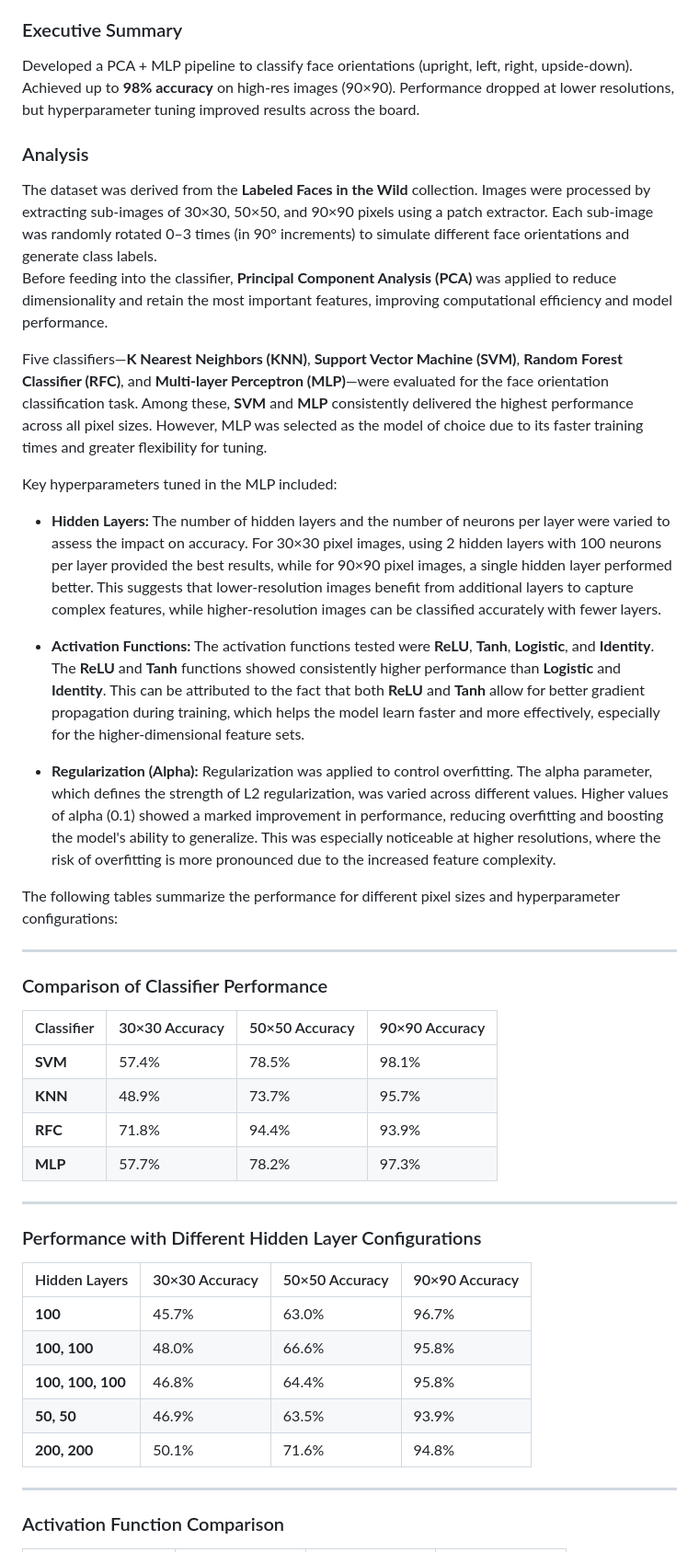
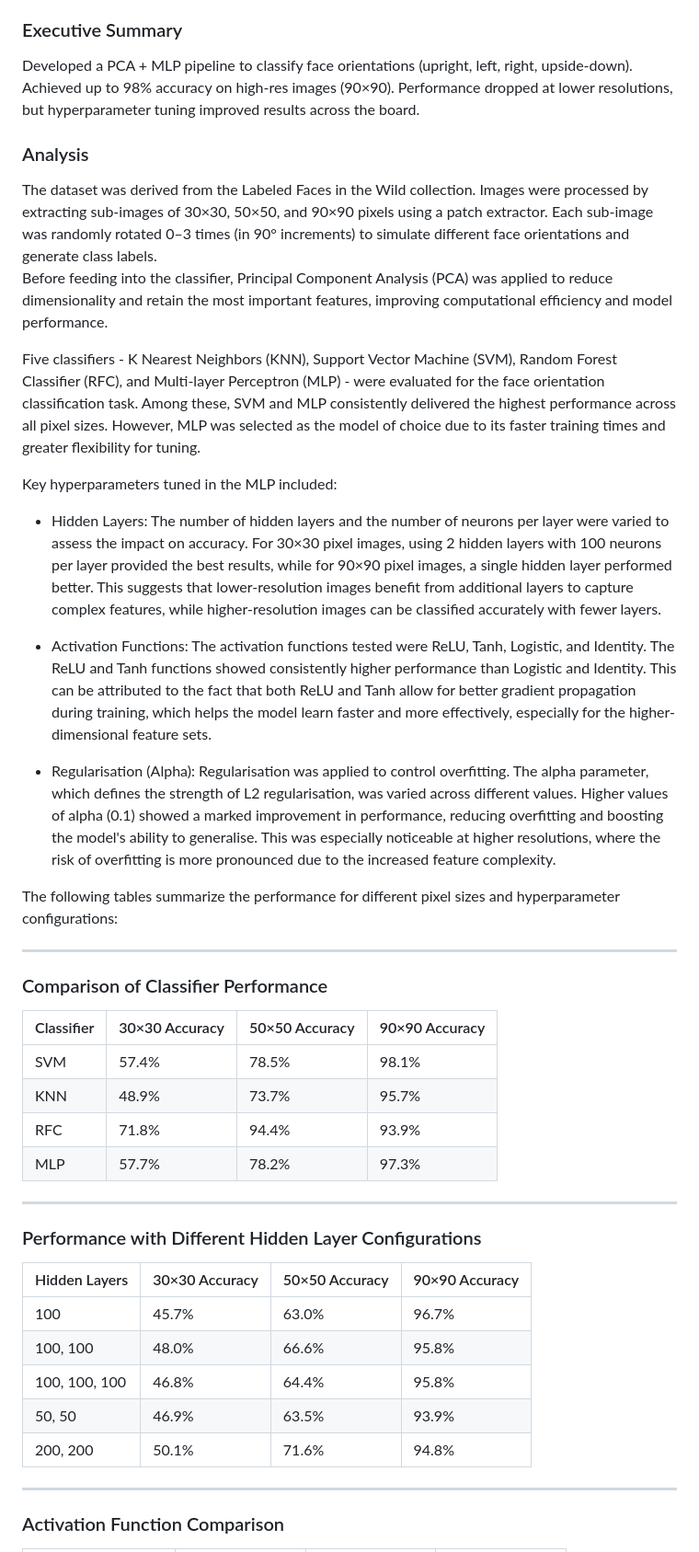
Before and after one commit to Sharath-Devanand/Which-Way-Up, a Markdown page: README.md, the part around the change printed below. Shown: that part at 92% size. GitHub-like rendering.

Commit message:
Final README reread

```diff
--- a/README.md
+++ b/README.md
@@ -8,22 +8,22 @@ This project addresses the problem of estimating face orientation using machine
 
 ### Executive Summary
 
-Developed a PCA + MLP pipeline to classify face orientations (upright, left, right, upside-down). Achieved up to **98% accuracy** on high-res images (90×90). Performance dropped at lower resolutions, but hyperparameter tuning improved results across the board.
+Developed a PCA + MLP pipeline to classify face orientations (upright, left, right, upside-down). Achieved up to 98% accuracy on high-res images (90×90). Performance dropped at lower resolutions, but hyperparameter tuning improved results across the board.
 
 ### Analysis
 
-The dataset was derived from the **Labeled Faces in the Wild** collection. Images were processed by extracting sub-images of 30×30, 50×50, and 90×90 pixels using a patch extractor. Each sub-image was randomly rotated 0–3 times (in 90° increments) to simulate different face orientations and generate class labels.
-Before feeding into the classifier, **Principal Component Analysis (PCA)** was applied to reduce dimensionality and retain the most important features, improving computational efficiency and model performance.
+The dataset was derived from the Labeled Faces in the Wild collection. Images were processed by extracting sub-images of 30×30, 50×50, and 90×90 pixels using a patch extractor. Each sub-image was randomly rotated 0–3 times (in 90° increments) to simulate different face orientations and generate class labels.
+Before feeding into the classifier, Principal Component Analysis (PCA) was applied to reduce dimensionality and retain the most important features, improving computational efficiency and model performance.
 
-Five classifiers—**K Nearest Neighbors (KNN)**, **Support Vector Machine (SVM)**, **Random Forest Classifier (RFC)**, and **Multi-layer Perceptron (MLP)**—were evaluated for the face orientation classification task. Among these, **SVM** and **MLP** consistently delivered the highest performance across all pixel sizes. However, MLP was selected as the model of choice due to its faster training times and greater flexibility for tuning.
+Five classifiers - K Nearest Neighbors (KNN), Support Vector Machine (SVM), Random Forest Classifier (RFC), and Multi-layer Perceptron (MLP) - were evaluated for the face orientation classification task. Among these, SVM and MLP consistently delivered the highest performance across all pixel sizes. However, MLP was selected as the model of choice due to its faster training times and greater flexibility for tuning.
 
 Key hyperparameters tuned in the MLP included:
 
-- **Hidden Layers:** The number of hidden layers and the number of neurons per layer were varied to assess the impact on accuracy. For 30×30 pixel images, using 2 hidden layers with 100 neurons per layer provided the best results, while for 90×90 pixel images, a single hidden layer performed better. This suggests that lower-resolution images benefit from additional layers to capture complex features, while higher-resolution images can be classified accurately with fewer layers.
+- Hidden Layers: The number of hidden layers and the number of neurons per layer were varied to assess the impact on accuracy. For 30×30 pixel images, using 2 hidden layers with 100 neurons per layer provided the best results, while for 90×90 pixel images, a single hidden layer performed better. This suggests that lower-resolution images benefit from additional layers to capture complex features, while higher-resolution images can be classified accurately with fewer layers.
 
-- **Activation Functions:** The activation functions tested were **ReLU**, **Tanh**, **Logistic**, and **Identity**. The **ReLU** and **Tanh** functions showed consistently higher performance than **Logistic** and **Identity**. This can be attributed to the fact that both **ReLU** and **Tanh** allow for better gradient propagation during training, which helps the model learn faster and more effectively, especially for the higher-dimensional feature sets.
+- Activation Functions: The activation functions tested were ReLU, Tanh, Logistic, and Identity. The ReLU and Tanh functions showed consistently higher performance than Logistic and Identity. This can be attributed to the fact that both ReLU and Tanh allow for better gradient propagation during training, which helps the model learn faster and more effectively, especially for the higher-dimensional feature sets.
 
-- **Regularization (Alpha):** Regularization was applied to control overfitting. The alpha parameter, which defines the strength of L2 regularization, was varied across different values. Higher values of alpha (0.1) showed a marked improvement in performance, reducing overfitting and boosting the model's ability to generalize. This was especially noticeable at higher resolutions, where the risk of overfitting is more pronounced due to the increased feature complexity.
+- Regularisation (Alpha): Regularisation was applied to control overfitting. The alpha parameter, which defines the strength of L2 regularisation, was varied across different values. Higher values of alpha (0.1) showed a marked improvement in performance, reducing overfitting and boosting the model's ability to generalise. This was especially noticeable at higher resolutions, where the risk of overfitting is more pronounced due to the increased feature complexity.
 
 The following tables summarize the performance for different pixel sizes and hyperparameter configurations:
 
@@ -33,10 +33,10 @@ The following tables summarize the performance for different pixel sizes and hyp
 
 | Classifier  | 30×30 Accuracy | 50×50 Accuracy | 90×90 Accuracy |
 |-------------|----------------|----------------|----------------|
-| **SVM**     | 57.4%          | 78.5%          | 98.1%          |
-| **KNN**     | 48.9%          | 73.7%          | 95.7%          |
-| **RFC**     | 71.8%          | 94.4%          | 93.9%          |
-| **MLP**     | 57.7%          | 78.2%          | 97.3%          |
+| SVM     | 57.4%          | 78.5%          | 98.1%          |
+| KNN     | 48.9%          | 73.7%          | 95.7%          |
+| RFC     | 71.8%          | 94.4%          | 93.9%          |
+| MLP     | 57.7%          | 78.2%          | 97.3%          |
 
 ---
 
@@ -44,11 +44,11 @@ The following tables summarize the performance for different pixel sizes and hyp
 
 | Hidden Layers     | 30×30 Accuracy | 50×50 Accuracy | 90×90 Accuracy |
 |-------------------|----------------|----------------|----------------|
-| **100**           | 45.7%          | 63.0%          | 96.7%          |
-| **100, 100**      | 48.0%          | 66.6%          | 95.8%          |
-| **100, 100, 100** | 46.8%          | 64.4%          | 95.8%          |
-| **50, 50**        | 46.9%          | 63.5%          | 93.9%          |
-| **200, 200**      | 50.1%          | 71.6%          | 94.8%          |
+| 100           | 45.7%          | 63.0%          | 96.7%          |
+| 100, 100      | 48.0%          | 66.6%          | 95.8%          |
+| 100, 100, 100 | 46.8%          | 64.4%          | 95.8%          |
+| 50, 50        | 46.9%          | 63.5%          | 93.9%          |
+| 200, 200      | 50.1%          | 71.6%          | 94.8%          |
 
 ---
 
```
Also changed, not shown: other parts of README.md (+12 -12 lines).
